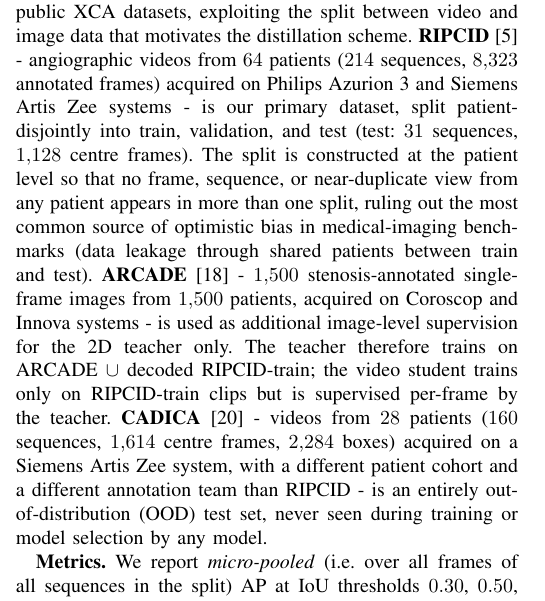
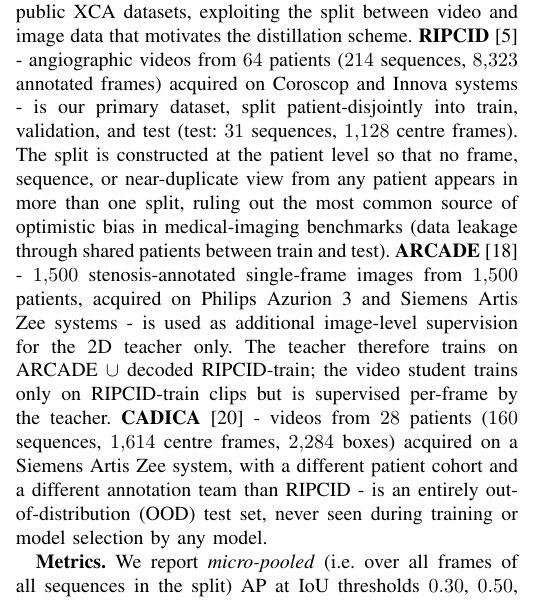
Before and after one commit to to505to505/TempoRF-DETR, a LaTeX thesis (thesis/conference.tex): part of one column of page 5 of 12, cut so that both start at the same text. Compiled offline with pdfLaTeX; a missing font is replaced by an installed copy or a similar font; a LaTeX package or settings file that is missing is left out.

Commit message:
readme update v5

```diff
--- a/thesis/conference.tex
+++ b/thesis/conference.tex
@@ -129,7 +129,7 @@ The total distillation loss is $\mathcal{L}_{\text{distill}} = \mathcal{L}_{\tex
 \section{Datasets and Evaluation}
 \label{sec:datasets}
 
-\textbf{Training and external validation datasets.} We use three public XCA datasets, exploiting the split between video and image data that motivates the distillation scheme. \textbf{RIPCID}~\cite{Danilov2021} - angiographic videos from $64$ patients ($214$ sequences, $8{,}323$ annotated frames) acquired on Philips Azurion~3 and Siemens Artis Zee systems - is our primary dataset, split patient-disjointly into train, validation, and test (test: $31$ sequences, $1{,}128$ centre frames). The split is constructed at the patient level so that no frame, sequence, or near-duplicate view from any patient appears in more than one split, ruling out the most common source of optimistic bias in medical-imaging benchmarks (data leakage through shared patients between train and test). \textbf{ARCADE}~\cite{popov2024arcade} - $1{,}500$ stenosis-annotated single-frame images from $1{,}500$ patients, acquired on Coroscop and Innova systems - is used as additional image-level supervision for the 2D teacher only. The teacher therefore trains on ARCADE $\cup$ decoded RIPCID-train; the video student trains only on RIPCID-train clips but is supervised per-frame by the teacher. \textbf{CADICA}~\cite{jimenezpartinen2024cadica} - videos from $28$ patients ($160$ sequences, $1{,}614$ centre frames, $2{,}284$ boxes) acquired on a Siemens Artis Zee system, with a different patient cohort and a different annotation team than RIPCID - is an entirely out-of-distribution (OOD) test set, never seen during training or model selection by any model.
+\textbf{Training and external validation datasets.} We use three public XCA datasets, exploiting the split between video and image data that motivates the distillation scheme. \textbf{RIPCID}~\cite{Danilov2021} - angiographic videos from $64$ patients ($214$ sequences, $8{,}323$ annotated frames) acquired on Coroscop and Innova systems - is our primary dataset, split patient-disjointly into train, validation, and test (test: $31$ sequences, $1{,}128$ centre frames). The split is constructed at the patient level so that no frame, sequence, or near-duplicate view from any patient appears in more than one split, ruling out the most common source of optimistic bias in medical-imaging benchmarks (data leakage through shared patients between train and test). \textbf{ARCADE}~\cite{popov2024arcade} - $1{,}500$ stenosis-annotated single-frame images from $1{,}500$ patients, acquired on Philips Azurion~3 and Siemens Artis Zee systems - is used as additional image-level supervision for the 2D teacher only. The teacher therefore trains on ARCADE $\cup$ decoded RIPCID-train; the video student trains only on RIPCID-train clips but is supervised per-frame by the teacher. \textbf{CADICA}~\cite{jimenezpartinen2024cadica} - videos from $28$ patients ($160$ sequences, $1{,}614$ centre frames, $2{,}284$ boxes) acquired on a Siemens Artis Zee system, with a different patient cohort and a different annotation team than RIPCID - is an entirely out-of-distribution (OOD) test set, never seen during training or model selection by any model.
 
 \textbf{Metrics.} We report \emph{micro-pooled} (i.e.\ over all frames of all sequences in the split) AP at IoU thresholds $0.30$, $0.50$, as well as Precision (P), Recall (R), and F1 evaluated at the confidence that maximises micro F1 at IoU $0.30$. The choice of $0.30$ as the primary matching threshold is driven by our datasets, not by a clinical convention: we train and evaluate on three XCA resources whose ground-truth bounding-box sizes differ substantially (Fig.~\ref{fig:bbox_sizes}). RIPCID's median box covers only $0.28\%$ of the image (median side $\approx 5.3\%$ of the image side), roughly $3.2{\times}$ smaller in area than ARCADE ($0.91\%$, median side $\approx 9.5\%$) and $\sim 1.9{\times}$ smaller than CADICA ($0.52\%$, median side $\approx 7.3\%$) - a spread consistent with known inter-observer variability in XCA annotation~\cite{zir1976interobserver}. At RIPCID's scale a single-pixel localisation error already drops IoU below the standard $0.50$ threshold, so AP$_{50}$ and Precision/Recall at IoU $0.50$ over-penalise predictions whose centre is on the right vessel segment but whose extent is not pixel-perfect - and they do so unevenly across the three datasets because of the box-size gap. AP$_{30}$ gives a consistent operating point across all three. We therefore use micro-pooled AP$_{30}$ as the headline metric and report all Precision/Recall/F1 numbers at IoU $0.30$, with AP$_{50}$ and a full IoU sweep (Fig.~\ref{fig:ap_iou} in Appendix~\ref{app:appendix}) as additional context. All numbers in Section~\ref{sec:experiments} are reported on the held-out test split.
 
```
Also changed, not shown: README.md.
